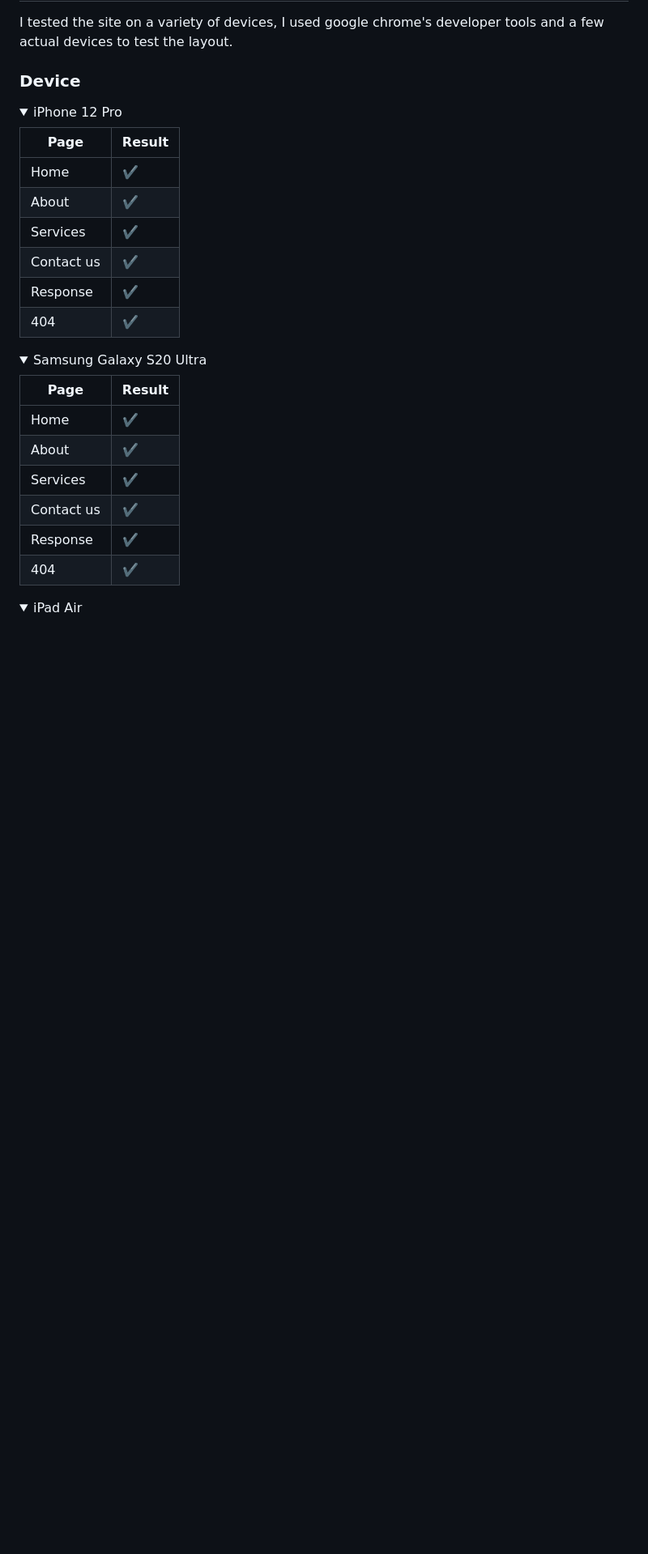
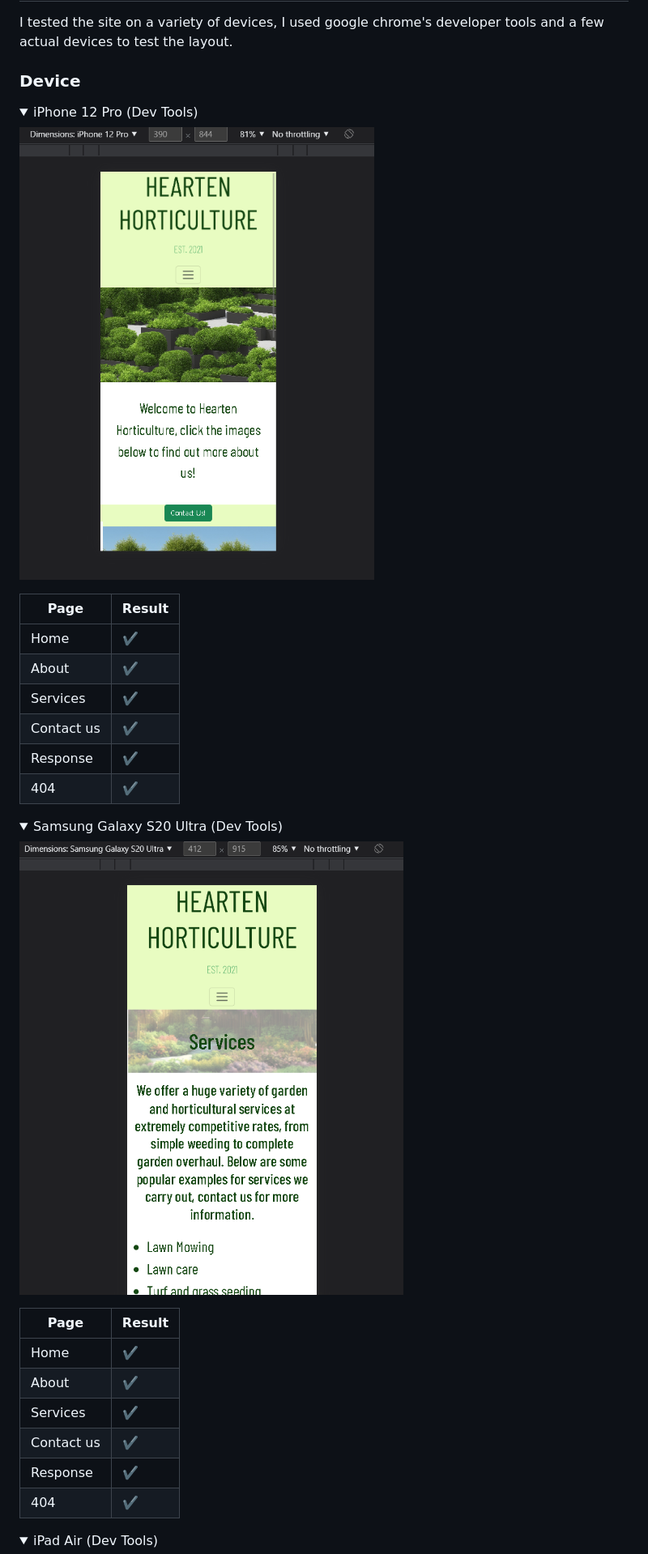
Before and after one commit to rhysbobbett/heartenhorticulture, a Markdown page: TESTING.md, the part around the change printed below. Shown: that part at 81% size. GitHub-like rendering; pictures changed too: documentation/device_iphone12pro.PNG (added), documentation/device_samsungs20.PNG (added); folded sections open; blank space fills up the shorter version.

Commit message:
Add to device section with screenshots

```diff
--- a/TESTING.md
+++ b/TESTING.md
@@ -107,9 +107,11 @@ I tested the site on a variety of devices, I used google chrome's developer tool
 
 ### Device
 <details>
-<summary> iPhone 12 Pro</summary>
+<summary> iPhone 12 Pro (Dev Tools)</summary>
 
-| Page | Result
+![iPhone 12 Pro](/documentation/device_iphone12pro.PNG)
+
+| Page | Result |
 | --- | --- |
 | Home | :heavy_check_mark: |
 | About | :heavy_check_mark: |
@@ -120,9 +122,11 @@ I tested the site on a variety of devices, I used google chrome's developer tool
 </details>
 
 <details>
-<summary>Samsung Galaxy S20 Ultra</summary>
+<summary>Samsung Galaxy S20 Ultra (Dev Tools)</summary>
 
-| Page | Result
+![Samsung s20](/documentation/device_samsungs20.PNG)
+
+| Page | Result |
 | --- | --- |
 | Home | :heavy_check_mark: |
 | About | :heavy_check_mark: |
@@ -133,5 +137,5 @@ I tested the site on a variety of devices, I used google chrome's developer tool
 </details>
 
 <details>
-<summary>iPad Air</summary>
+<summary>iPad Air (Dev Tools)</summary>
 
```
Also changed, not shown: other parts of TESTING.md (+30 -12 lines), documentation/device_ipadair.PNG (added), documentation/device_nextmax.PNG (added), documentation/device_surfaceduo.PNG (added).
